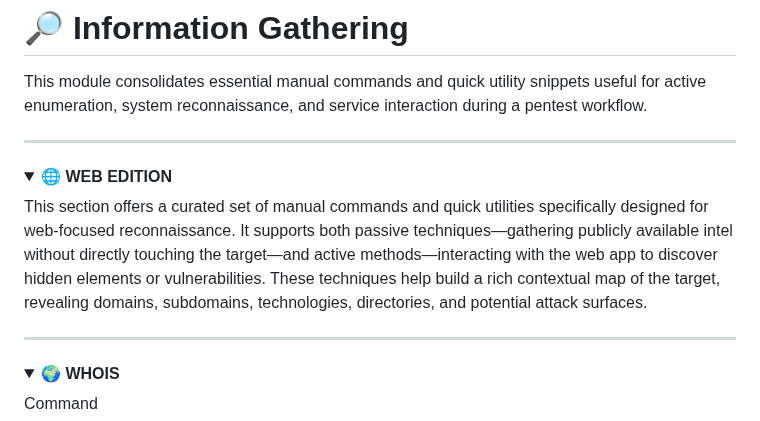
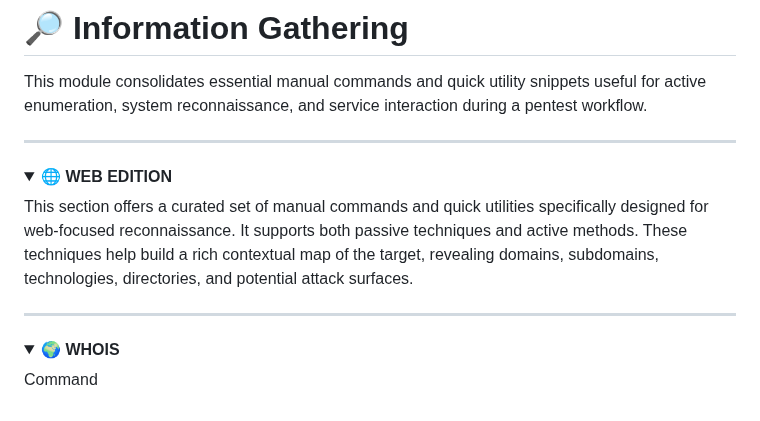
Before and after one commit to Roothulhu/Pwnomicon, a Markdown page: docs/02-information-gathering.md, the part around the change. Rendered like a GitHub page; folded sections open.

```diff
--- a/docs/02-information-gathering.md
+++ b/docs/02-information-gathering.md
@@ -7,7 +7,7 @@ This module consolidates essential manual commands and quick utility snippets us
 <details>
   <summary><strong>🌐 WEB EDITION</strong></summary>
 
-  This section offers a curated set of manual commands and quick utilities specifically designed for web-focused reconnaissance. It supports both passive techniques—gathering publicly available intel without directly touching the target—and active methods—interacting with the web app to discover hidden elements or vulnerabilities. These techniques help build a rich contextual map of the target, revealing domains, subdomains, technologies, directories, and potential attack surfaces.
+  This section offers a curated set of manual commands and quick utilities specifically designed for web-focused reconnaissance. It supports both passive techniques and active methods. These techniques help build a rich contextual map of the target, revealing domains, subdomains, technologies, directories, and potential attack surfaces.
 
   ---
 
```
